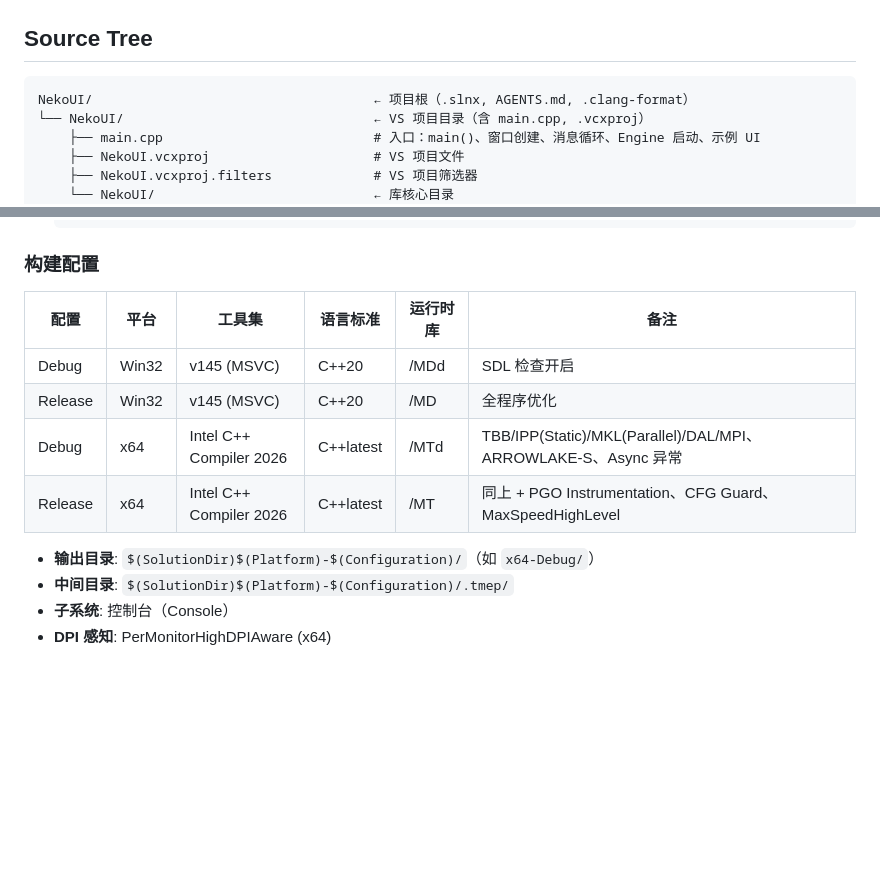
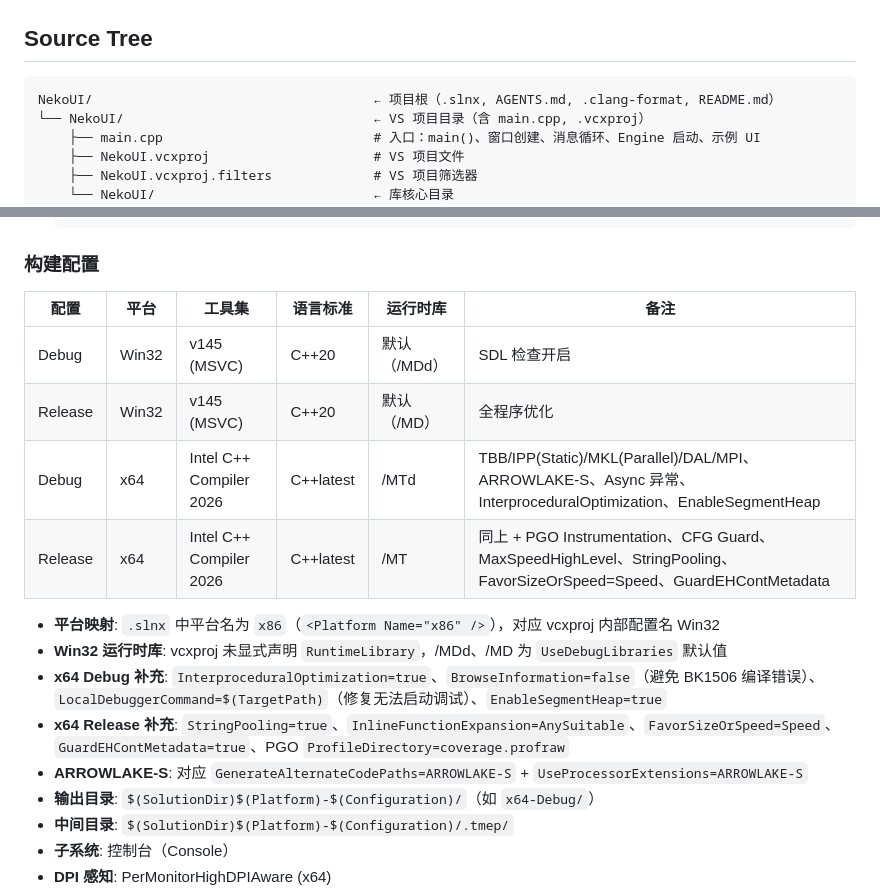
Before and after one commit to 1992724048/NekoUI, a Markdown page: AGENTS.md, 2 parts joined by grey strips. Rendered like a GitHub page; blank space fills up the shorter version.

Commit message:
docs: 更新 AGENTS.md 构建配置与源码树信息
补充 x64 Debug/Release 遗漏的编译选项（InterproceduralOptimization、BrowseInformation、LocalDebuggerCommand、EnableSegmentHeap、StringPooling、FavorSizeOrSpeed、GuardEHContMetadata 等），标注 slnx 平台名 x86 与 vcxproj 配置名 Win32 的映射关系，修正 Win32 运行时库为默认值说明，并在 Source Tree 补充 README.md

````diff
--- a/AGENTS.md
+++ b/AGENTS.md
@@ -133,7 +133,7 @@ WM_* → Platform::translate_event() → MsgPump::push_msg()
 ## Source Tree
 
 ```
-NekoUI/                                    ← 项目根（.slnx, AGENTS.md, .clang-format）
+NekoUI/                                    ← 项目根（.slnx, AGENTS.md, .clang-format, README.md）
 └── NekoUI/                                ← VS 项目目录（含 main.cpp, .vcxproj）
     ├── main.cpp                           # 入口：main()、窗口创建、消息循环、Engine 启动、示例 UI
     ├── NekoUI.vcxproj                     # VS 项目文件
@@ -209,13 +209,18 @@ NekoUI/                                    ← 项目根（.slnx, AGENTS.md, .cl
 
 ### 构建配置
 
-| 配置    | 平台  | 工具集                  | 语言标准  | 运行时库 | 备注                                                           |
-| ------- | ----- | ----------------------- | --------- | -------- | -------------------------------------------------------------- |
-| Debug   | Win32 | v145 (MSVC)             | C++20     | /MDd     | SDL 检查开启                                                   |
-| Release | Win32 | v145 (MSVC)             | C++20     | /MD      | 全程序优化                                                     |
-| Debug   | x64   | Intel C++ Compiler 2026 | C++latest | /MTd     | TBB/IPP(Static)/MKL(Parallel)/DAL/MPI、ARROWLAKE-S、Async 异常 |
-| Release | x64   | Intel C++ Compiler 2026 | C++latest | /MT      | 同上 + PGO Instrumentation、CFG Guard、MaxSpeedHighLevel       |
+| 配置      | 平台    | 工具集                     | 语言标准      | 运行时库     | 备注                                                                                                            |
+|---------|-------|-------------------------|-----------|----------|---------------------------------------------------------------------------------------------------------------|
+| Debug   | Win32 | v145 (MSVC)             | C++20     | 默认（/MDd） | SDL 检查开启                                                                                                      |
+| Release | Win32 | v145 (MSVC)             | C++20     | 默认（/MD）  | 全程序优化                                                                                                         |
+| Debug   | x64   | Intel C++ Compiler 2026 | C++latest | /MTd     | TBB/IPP(Static)/MKL(Parallel)/DAL/MPI、ARROWLAKE-S、Async 异常、InterproceduralOptimization、EnableSegmentHeap      |
+| Release | x64   | Intel C++ Compiler 2026 | C++latest | /MT      | 同上 + PGO Instrumentation、CFG Guard、MaxSpeedHighLevel、StringPooling、FavorSizeOrSpeed=Speed、GuardEHContMetadata |
 
+- **平台映射**: `.slnx` 中平台名为 `x86`（`<Platform Name="x86" />`），对应 vcxproj 内部配置名 Win32
+- **Win32 运行时库**: vcxproj 未显式声明 `RuntimeLibrary`，/MDd、/MD 为 `UseDebugLibraries` 默认值
+- **x64 Debug 补充**: `InterproceduralOptimization=true`、`BrowseInformation=false`（避免 BK1506 编译错误）、`LocalDebuggerCommand=$(TargetPath)`（修复无法启动调试）、`EnableSegmentHeap=true`
+- **x64 Release 补充**: `StringPooling=true`、`InlineFunctionExpansion=AnySuitable`、`FavorSizeOrSpeed=Speed`、`GuardEHContMetadata=true`、PGO `ProfileDirectory=coverage.profraw`
+- **ARROWLAKE-S**: 对应 `GenerateAlternateCodePaths=ARROWLAKE-S` + `UseProcessorExtensions=ARROWLAKE-S`
 - **输出目录**: `$(SolutionDir)$(Platform)-$(Configuration)/`（如 `x64-Debug/`）
 - **中间目录**: `$(SolutionDir)$(Platform)-$(Configuration)/.tmep/`
 - **子系统**: 控制台（Console）
````
